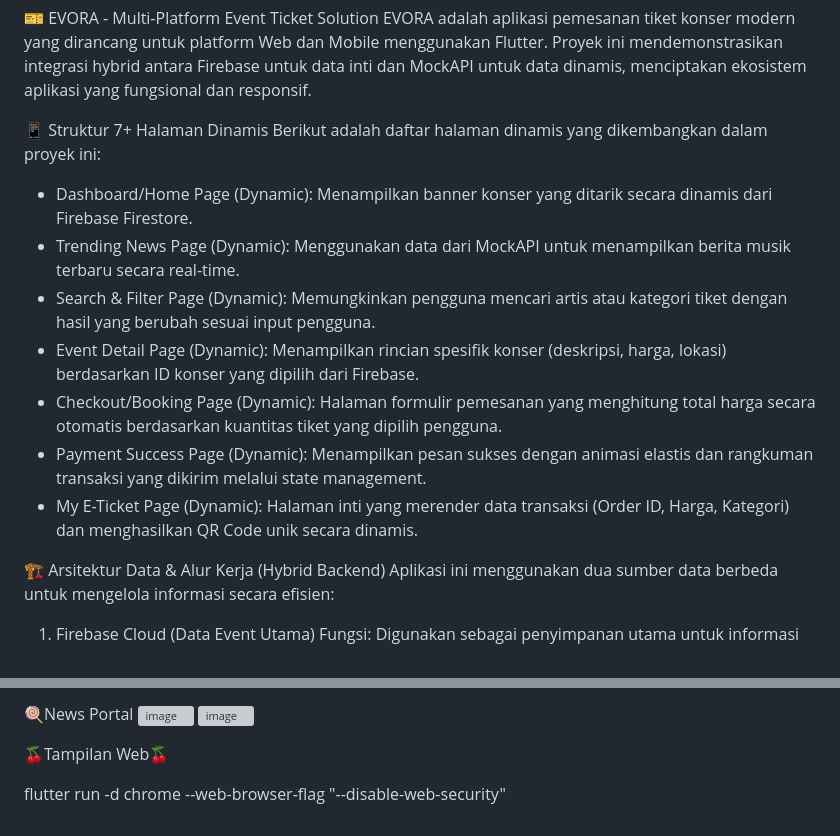
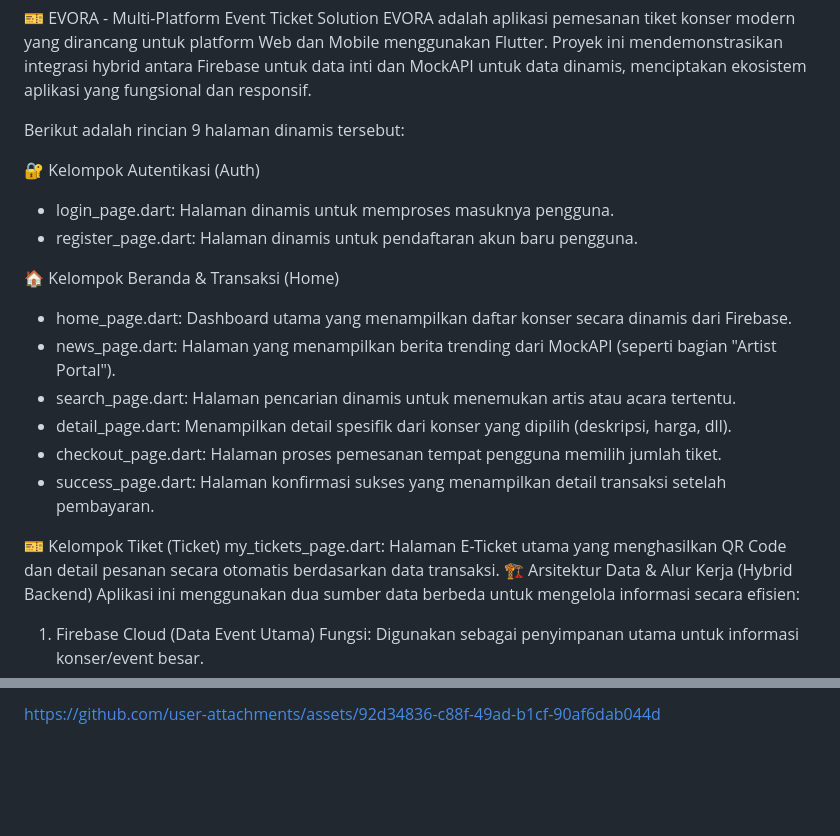
Before and after one commit to sofiaara1403/EVORA-Event-Ticket-Concert-Booking-App, a Markdown page: README.md, 2 parts joined by grey strips. Rendered like a GitHub page; blank space fills up the shorter version; grey boxes are pictures that could not be loaded.

Commit message:
Expand README with dynamic page details and auth group
Added details for 9 dynamic pages and authentication group.

```diff
--- a/README.md
+++ b/README.md
@@ -7,16 +7,22 @@ Universitas Teknologi Bandung
 🎫 EVORA - Multi-Platform Event Ticket Solution
 EVORA adalah aplikasi pemesanan tiket konser modern yang dirancang untuk platform Web dan Mobile menggunakan Flutter. Proyek ini mendemonstrasikan integrasi hybrid antara Firebase untuk data inti dan MockAPI untuk data dinamis, menciptakan ekosistem aplikasi yang fungsional dan responsif.
 
-📱 Struktur 7+ Halaman Dinamis
-Berikut adalah daftar halaman dinamis yang dikembangkan dalam proyek ini:
-- Dashboard/Home Page (Dynamic): Menampilkan banner konser yang ditarik secara dinamis dari Firebase Firestore.
-- Trending News Page (Dynamic): Menggunakan data dari MockAPI untuk menampilkan berita musik terbaru secara real-time.
-- Search & Filter Page (Dynamic): Memungkinkan pengguna mencari artis atau kategori tiket dengan hasil yang berubah sesuai input pengguna.
-- Event Detail Page (Dynamic): Menampilkan rincian spesifik konser (deskripsi, harga, lokasi) berdasarkan ID konser yang dipilih dari Firebase.
-- Checkout/Booking Page (Dynamic): Halaman formulir pemesanan yang menghitung total harga secara otomatis berdasarkan kuantitas tiket yang dipilih pengguna.
-- Payment Success Page (Dynamic): Menampilkan pesan sukses dengan animasi elastis dan rangkuman transaksi yang dikirim melalui state management.
-- My E-Ticket Page (Dynamic): Halaman inti yang merender data transaksi (Order ID, Harga, Kategori) dan menghasilkan QR Code unik secara dinamis.
+Berikut adalah rincian 9 halaman dinamis tersebut:
 
+🔐 Kelompok Autentikasi (Auth)
+- login_page.dart: Halaman dinamis untuk memproses masuknya pengguna.
+- register_page.dart: Halaman dinamis untuk pendaftaran akun baru pengguna.
+
+🏠 Kelompok Beranda & Transaksi (Home)
+- home_page.dart: Dashboard utama yang menampilkan daftar konser secara dinamis dari Firebase.
+- news_page.dart: Halaman yang menampilkan berita trending dari MockAPI (seperti bagian "Artist Portal").
+- search_page.dart: Halaman pencarian dinamis untuk menemukan artis atau acara tertentu.
+- detail_page.dart: Menampilkan detail spesifik dari konser yang dipilih (deskripsi, harga, dll).
+- checkout_page.dart: Halaman proses pemesanan tempat pengguna memilih jumlah tiket.
+- success_page.dart: Halaman konfirmasi sukses yang menampilkan detail transaksi setelah pembayaran.
+
+🎫 Kelompok Tiket (Ticket)
+my_tickets_page.dart: Halaman E-Ticket utama yang menghasilkan QR Code dan detail pesanan secara otomatis berdasarkan data transaksi.
 🏗️ Arsitektur Data & Alur Kerja (Hybrid Backend)
 Aplikasi ini menggunakan dua sumber data berbeda untuk mengelola informasi secara efisien:
 
@@ -74,19 +65 @@ flutter run -d chrome --web-browser-flag "--disable-web-security"
-🍭News Portal
-<img width="521" height="1600" alt="image" src="https://github.com/user-attachments/assets/686d75af-5954-4e42-8ec8-eae4c782446a" />
-<img width="718" height="1599" alt="image" src="https://github.com/user-attachments/assets/d9d38909-2cc5-4046-9934-46da7257efd6" />
-
-
-🍒Tampilan Web🍒
-
-
-
-
-
-
-
-
-
-
-
-
-flutter run -d chrome --web-browser-flag "--disable-web-security"
+https://github.com/user-attachments/assets/92d34836-c88f-49ad-b1cf-90af6dab044d
```
Also changed, not shown: other parts of README.md (+0 -15 lines).
